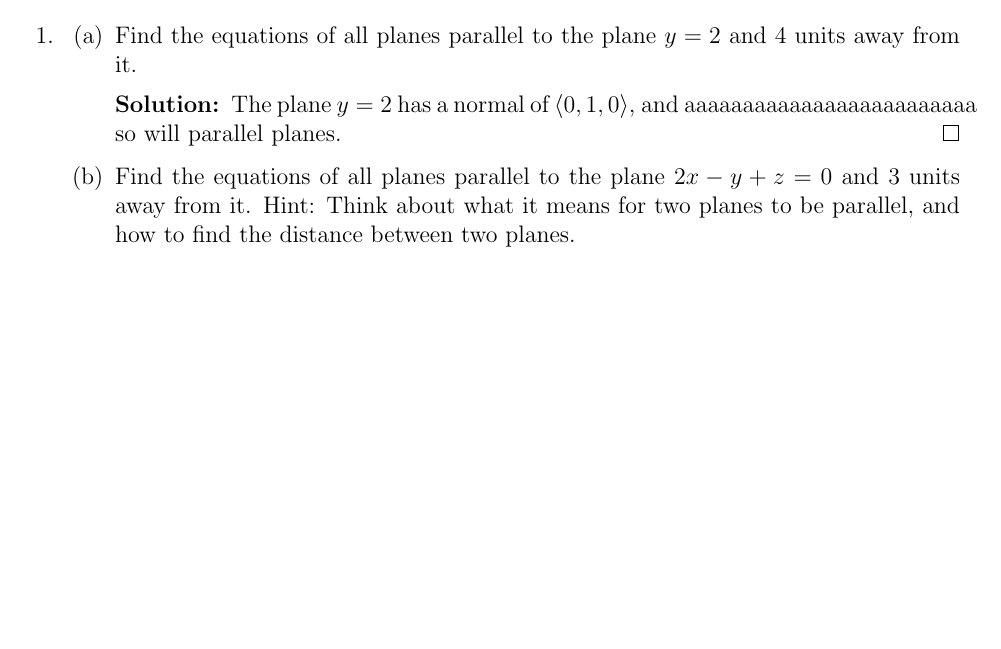
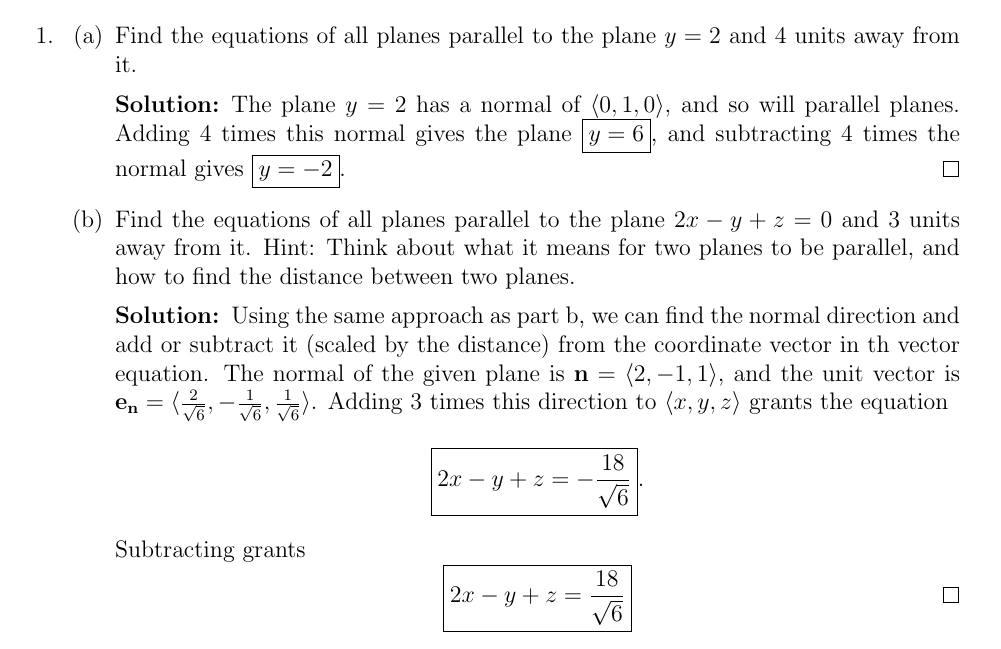
Before and after one commit to jzpan1/latex-docs, a LaTeX problem sheet (f23-MATH215/HW02.tex): part of page 1 of 10, cut so that both start at the same text, the shorter picture padded with empty space. Compiled offline with pdfLaTeX.

Commit message:
first problem solved

```diff
--- a/f23-MATH215/HW02.tex
+++ b/f23-MATH215/HW02.tex
@@ -44,15 +44,16 @@
 		\part Find the equations of all planes parallel to the plane $y = 2$
 			and 4 units away from it.
 			\begin{solution}
-				The plane $y = 2$ has a normal of $\langle 0,1,0\rangle$, and
-				aaaaaaaaaaaaaaaaaaaaaaaaa
-				so will parallel planes.
+				The plane $y = 2$ has a normal of $\langle 0,1,0\rangle$, and so will parallel planes. Adding 4 times this normal gives the plane $\boxed{y=6}$, and subtracting 4 times the normal gives $\boxed{y=-2}$.
 				\qed
 			\end{solution}
 		\part Find the equations of all planes parallel to the plane
 			$2x - y + z = 0$ and 3 units away from it. Hint:
 			Think about what it means for two planes to be parallel,
 			and how to find the distance between two planes.
+			\begin{solution}
+				Using the same approach as part b, we can find the normal direction and add or subtract it (scaled by the distance) from the coordinate vector in th vector equation. The normal of the given plane is $\mathbf{n} = \langle 2, -1, 1 \rangle$, and the unit vector is $\mathbf{e_n} = \langle \frac{2}{\sqrt{6}}, -\frac{1}{\sqrt{6}}, \frac{1}{\sqrt{6}} \rangle$. Adding 3 times this direction to $\langle x,y,z \rangle$ grants the equation \[\boxed{ 2x-y+z=-\frac{18}{\sqrt{6}} }.\] Subtracting grants \[\boxed{ 2x-y+z = \frac{18}{\sqrt{6}}} \tag*{\qed}\]
+			\end{solution}
 	\end{parts}
 \clearpage
 %2
```
Also changed, not shown: README.pdf, f23-MATH215/HW02.pdf, 1 other file.
